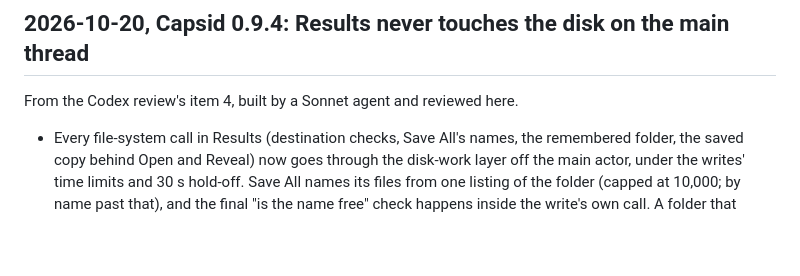
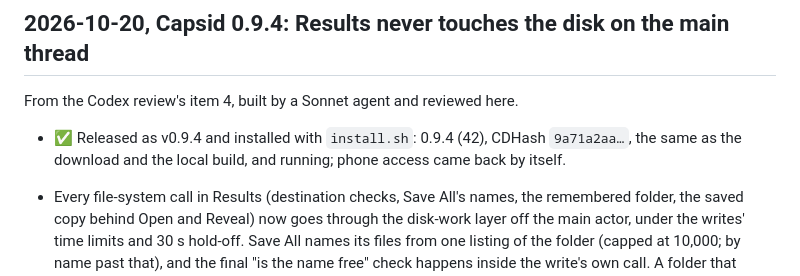
Before and after one commit to samporter14/bench, a Markdown page: TESTING.md, the part around the change. Drawn GitHub-style; blank space fills up the shorter version.

Commit message:
TESTING: Capsid 0.9.4 released and installed
Co-Authored-By: Claude Opus 5.5 <noreply@anthropic.com>

```diff
--- a/TESTING.md
+++ b/TESTING.md
@@ -326,6 +326,10 @@ yet checked live: a real failed session, and a real notification close.
 ## 2026-10-20, Capsid 0.9.4: Results never touches the disk on the main thread
 
 From the Codex review's item 4, built by a Sonnet agent and reviewed here.
+
+- ✅ Released as v0.9.4 and installed with `install.sh`: 0.9.4 (42), CDHash
+  `9a71a2aa…`, the same as the download and the local build, and running;
+  phone access came back by itself.
 
 - Every file-system call in Results (destination checks, Save All's names,
   the remembered folder, the saved copy behind Open and Reveal) now goes
```
